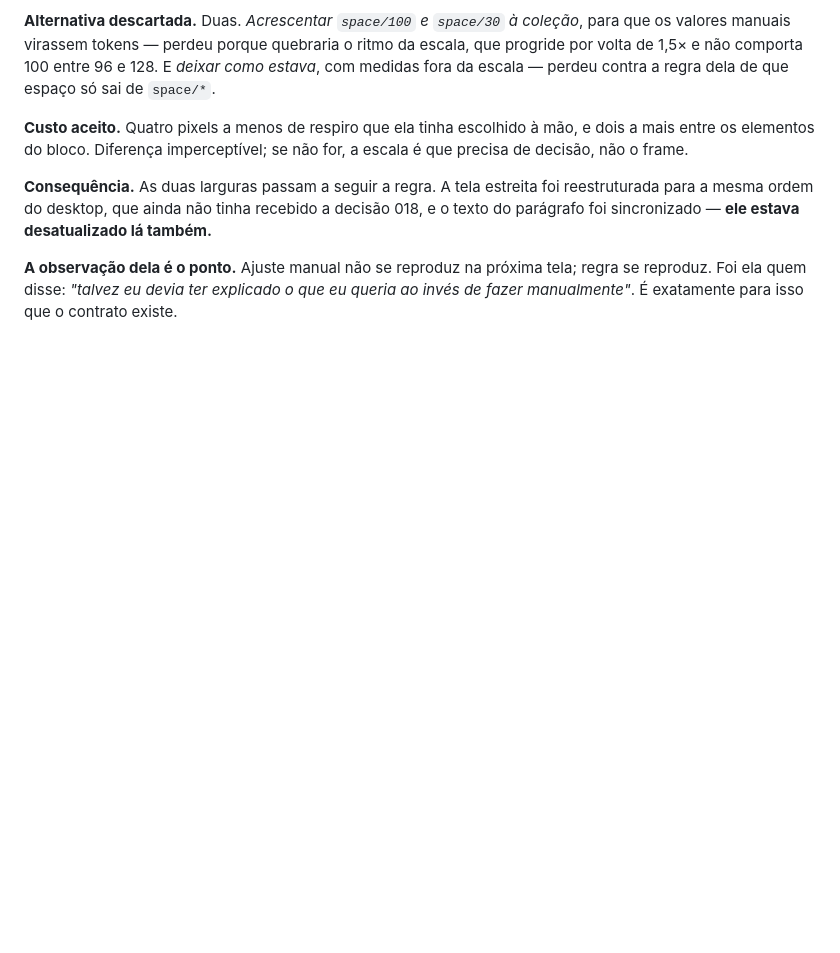
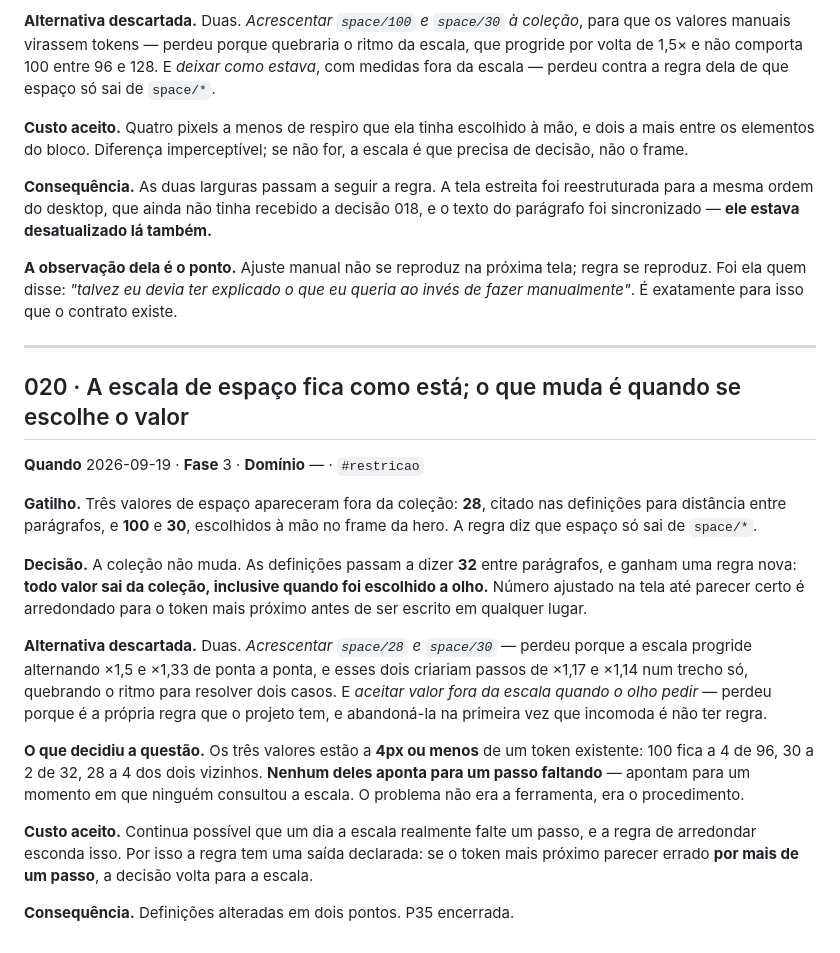
Before and after one commit to lariquadrinhos/case-portifolio, a Markdown page: docs/log-de-decisoes.md, the part around the change. Rendered like a GitHub page; blank space fills up the shorter version.

Commit message:
020 · a escala fica; muda quando se escolhe o valor
Os tres valores fora da escala estao a 4px ou menos de um token.
Nenhum aponta passo faltando — apontam para um momento em que
ninguem consultou a escala.

Definicoes: 28 vira 32, e ganha a regra de arredondar ao token mais
proximo antes de escrever em qualquer lugar, com saida declarada se
o token errar por mais de um passo.

P35 encerrada.

Co-Authored-By: Claude Opus 5 <noreply@anthropic.com>
Claude-Session: https://claude.ai/code/session_011NBUYHnJkAxB6xEghcq3dN

```diff
--- a/docs/log-de-decisoes.md
+++ b/docs/log-de-decisoes.md
@@ -535,3 +535,35 @@ o texto do parágrafo foi sincronizado — **ele estava desatualizado lá també
 **A observação dela é o ponto.** Ajuste manual não se reproduz na próxima tela; regra se
 reproduz. Foi ela quem disse: *"talvez eu devia ter explicado o que eu queria ao invés de
 fazer manualmente"*. É exatamente para isso que o contrato existe.
+
+---
+
+## 020 · A escala de espaço fica como está; o que muda é quando se escolhe o valor
+
+**Quando** 2026-09-19 · **Fase** 3 · **Domínio** — · `#restricao`
+
+**Gatilho.** Três valores de espaço apareceram fora da coleção: **28**, citado nas
+definições para distância entre parágrafos, e **100** e **30**, escolhidos à mão no frame
+da hero. A regra diz que espaço só sai de `space/*`.
+
+**Decisão.** A coleção não muda. As definições passam a dizer **32** entre parágrafos, e
+ganham uma regra nova: **todo valor sai da coleção, inclusive quando foi escolhido a olho.**
+Número ajustado na tela até parecer certo é arredondado para o token mais próximo antes de
+ser escrito em qualquer lugar.
+
+**Alternativa descartada.** Duas. *Acrescentar `space/28` e `space/30`* — perdeu porque a
+escala progride alternando ×1,5 e ×1,33 de ponta a ponta, e esses dois criariam passos de
+×1,17 e ×1,14 num trecho só, quebrando o ritmo para resolver dois casos. E *aceitar valor
+fora da escala quando o olho pedir* — perdeu porque é a própria regra que o projeto tem,
+e abandoná-la na primeira vez que incomoda é não ter regra.
+
+**O que decidiu a questão.** Os três valores estão a **4px ou menos** de um token existente:
+100 fica a 4 de 96, 30 a 2 de 32, 28 a 4 dos dois vizinhos. **Nenhum deles aponta para um
+passo faltando** — apontam para um momento em que ninguém consultou a escala. O problema
+não era a ferramenta, era o procedimento.
+
+**Custo aceito.** Continua possível que um dia a escala realmente falte um passo, e a regra
+de arredondar esconda isso. Por isso a regra tem uma saída declarada: se o token mais
+próximo parecer errado **por mais de um passo**, a decisão volta para a escala.
+
+**Consequência.** Definições alteradas em dois pontos. P35 encerrada.
```
Also changed, not shown: docs/perguntas-em-aberto.md (+1 -14 lines).
